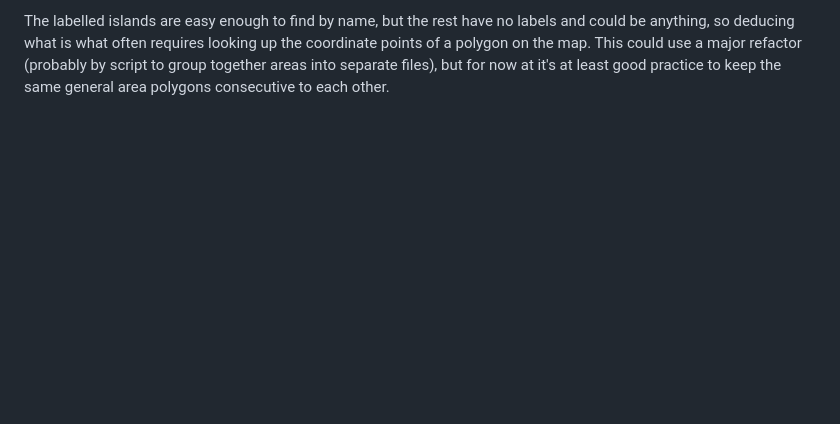
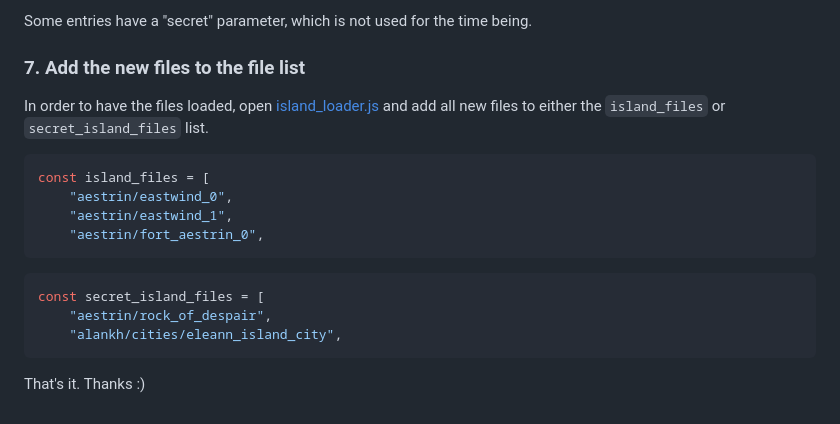
Before and after one commit to MoffKalast/Sailwind-Map, a Markdown page: Contributing.md, the part around one of its changes. Rendered like a GitHub page; blank space fills up the shorter version.

````diff
--- a/Contributing.md
+++ b/Contributing.md
@@ -188,3 +188,19 @@ Make sure the brackets are right, otherwise the map will fail at loading the fil
 ```
 
-The labelled islands are easy enough to find by name, but the rest have no labels and could be anything, so deducing what is what often requires looking up the coordinate points of a polygon on the map. This could use a major refactor (probably by script to group together areas into separate files), but for now at it's at least good practice to keep the same general area polygons consecutive to each other.
+Some entries have a "secret" parameter, which is not used for the time being.
+
+### 7. Add the new files to the file list
+
+In order to have the files loaded, open [island_loader.js](js/island_loader.js) and add all new files to either the `island_files` or `secret_island_files` list.
+```js
+const island_files = [
+    "aestrin/eastwind_0",
+    "aestrin/eastwind_1",
+    "aestrin/fort_aestrin_0",
+```
+```js
+const secret_island_files = [
+    "aestrin/rock_of_despair",
+    "alankh/cities/eleann_island_city",
+```
+That's it. Thanks :)
````
Also changed, not shown: other parts of Contributing.md (+51 -51 lines).
